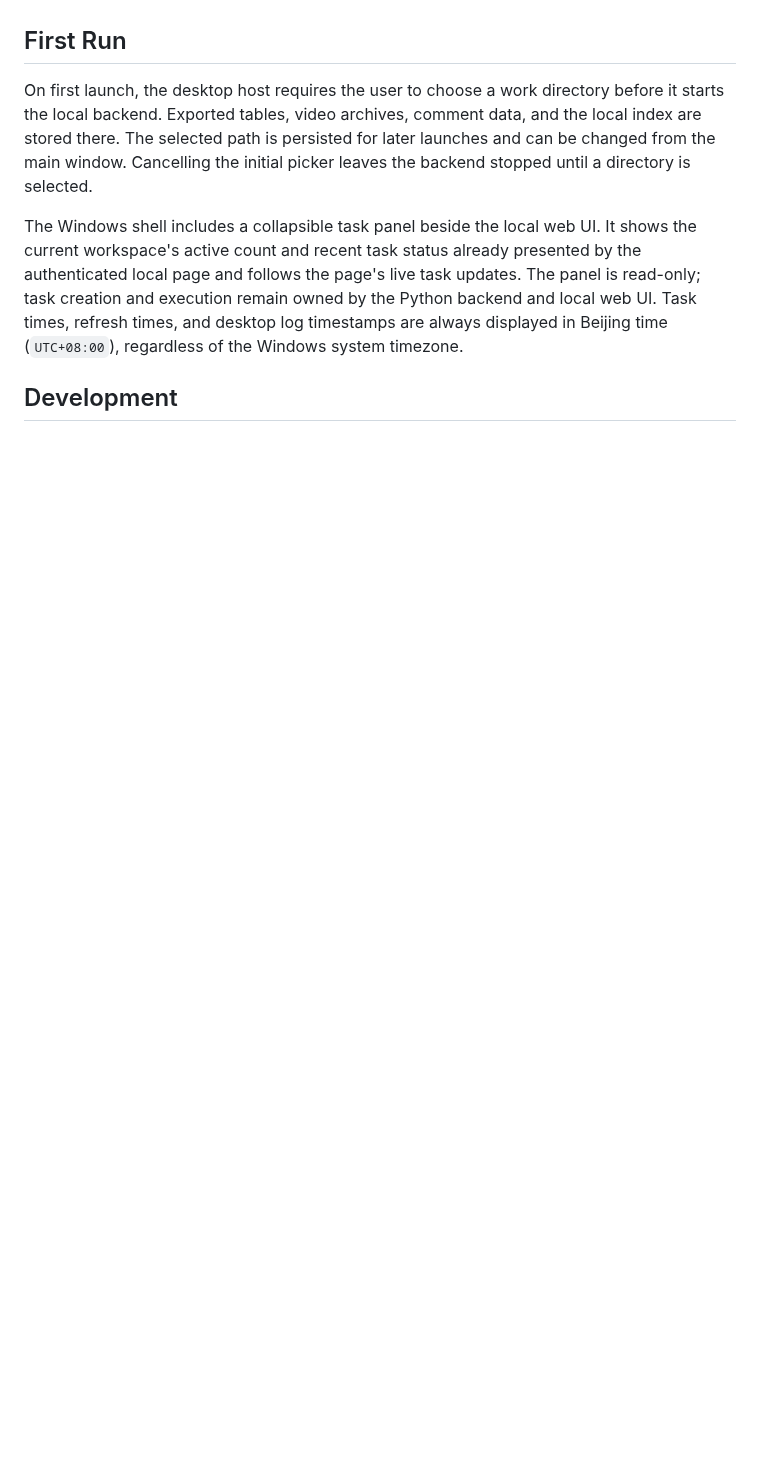
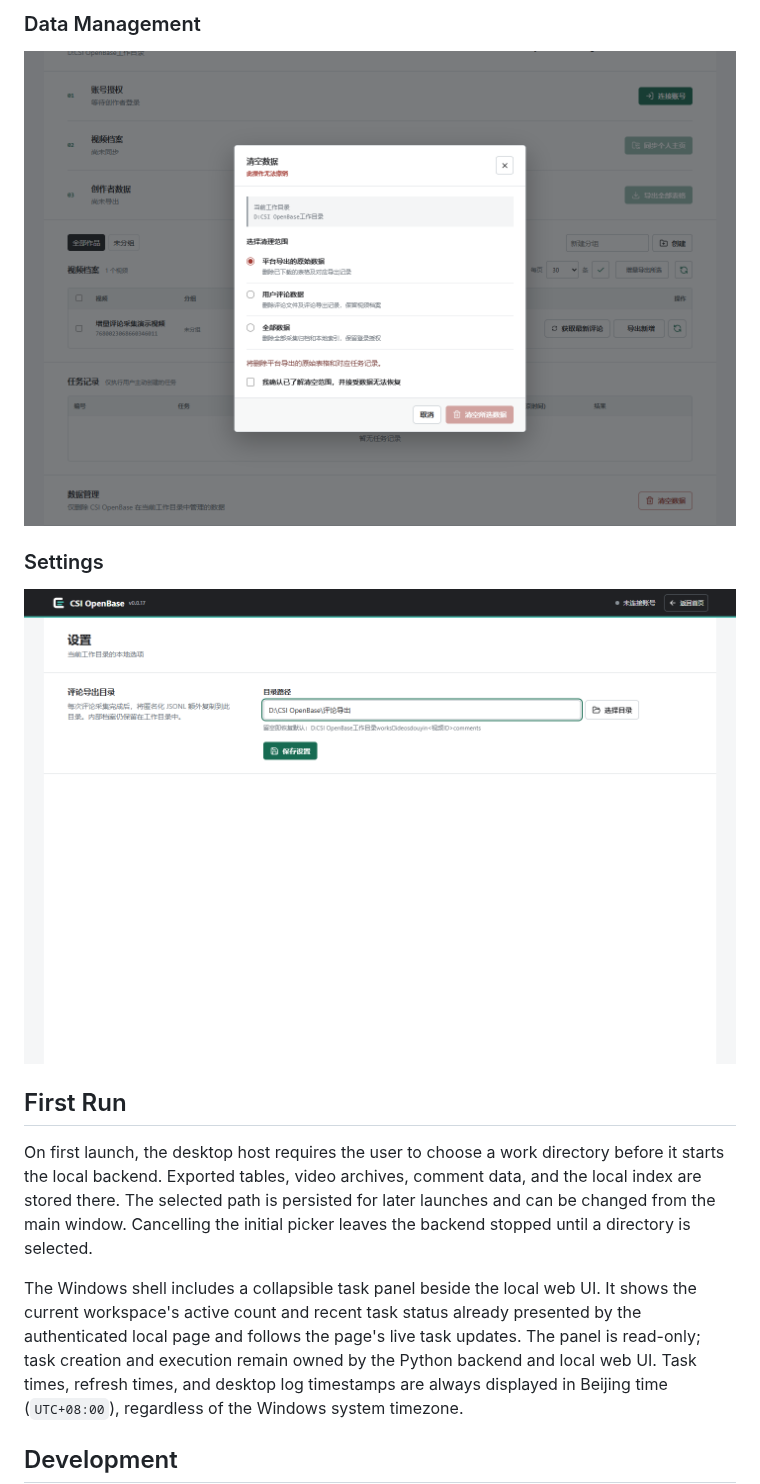
Before and after one commit to CSI-OpenBase/winform, a Markdown page: README.md, the part around one of its changes. GitHub-like rendering; pictures changed too: .github/assets/screenshots/clear-data-dialog.png (added), .github/assets/screenshots/settings.png (added); blank space fills up the shorter version.

```diff
--- a/README.md
+++ b/README.md
@@ -18,3 +36,10 @@ The Python backend is maintained separately in
+### Data Management
+
+![Clear platform exports, comments, or all local data by scope](.github/assets/screenshots/clear-data-dialog.png)
+
+### Settings
+
+![Configure the comment export directory](.github/assets/screenshots/settings.png)
 
 ## First Run
 
```
Also changed, not shown: other parts of README.md (+39 -18 lines), README.zh-CN.md (added, +246 -0 lines), .github/assets/screenshots/local-archive-overview.png (added), .github/assets/screenshots/video-archive.png (added).
